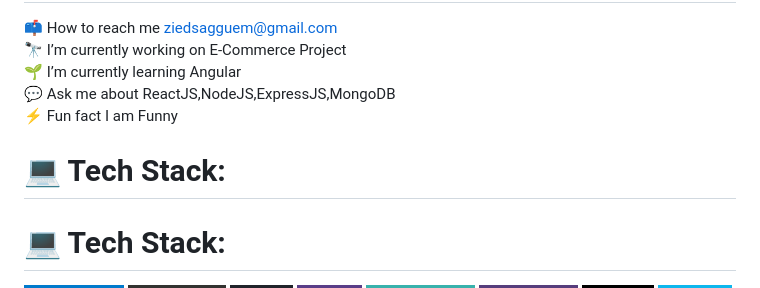
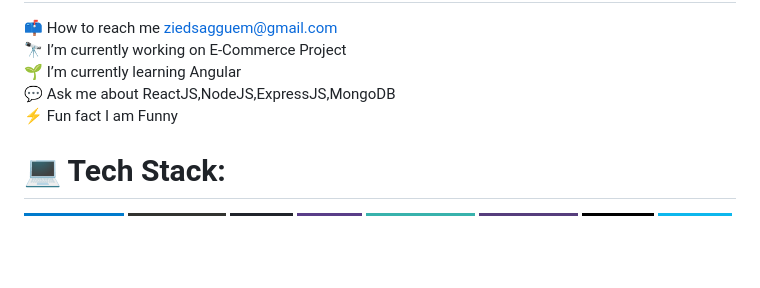
Before and after one commit to ZIEDSAGGUEM/ziedsagguem, a Markdown page: README.md, the part around the change. Drawn GitHub-style; badges without logos; blank space fills up the shorter version.

```diff
--- a/README.md
+++ b/README.md
@@ -9,7 +9,6 @@
 📫 How to reach me ziedsagguem@gmail.com<br>🔭 I’m currently working on E-Commerce Project<br>🌱 I’m currently learning Angular<br>💬 Ask me about ReactJS,NodeJS,ExpressJS,MongoDB<br>⚡ Fun fact I am Funny
 
 
-# 💻 Tech Stack:
 # 💻 Tech Stack:
 ![TypeScript](https://img.shields.io/badge/typescript-%23007ACC.svg?style=for-the-badge&logo=typescript&logoColor=white)
 ![JavaScript](https://img.shields.io/badge/javascript-%23323330.svg?style=for-the-badge&logo=javascript&logoColor=%23F7DF1E)
```
